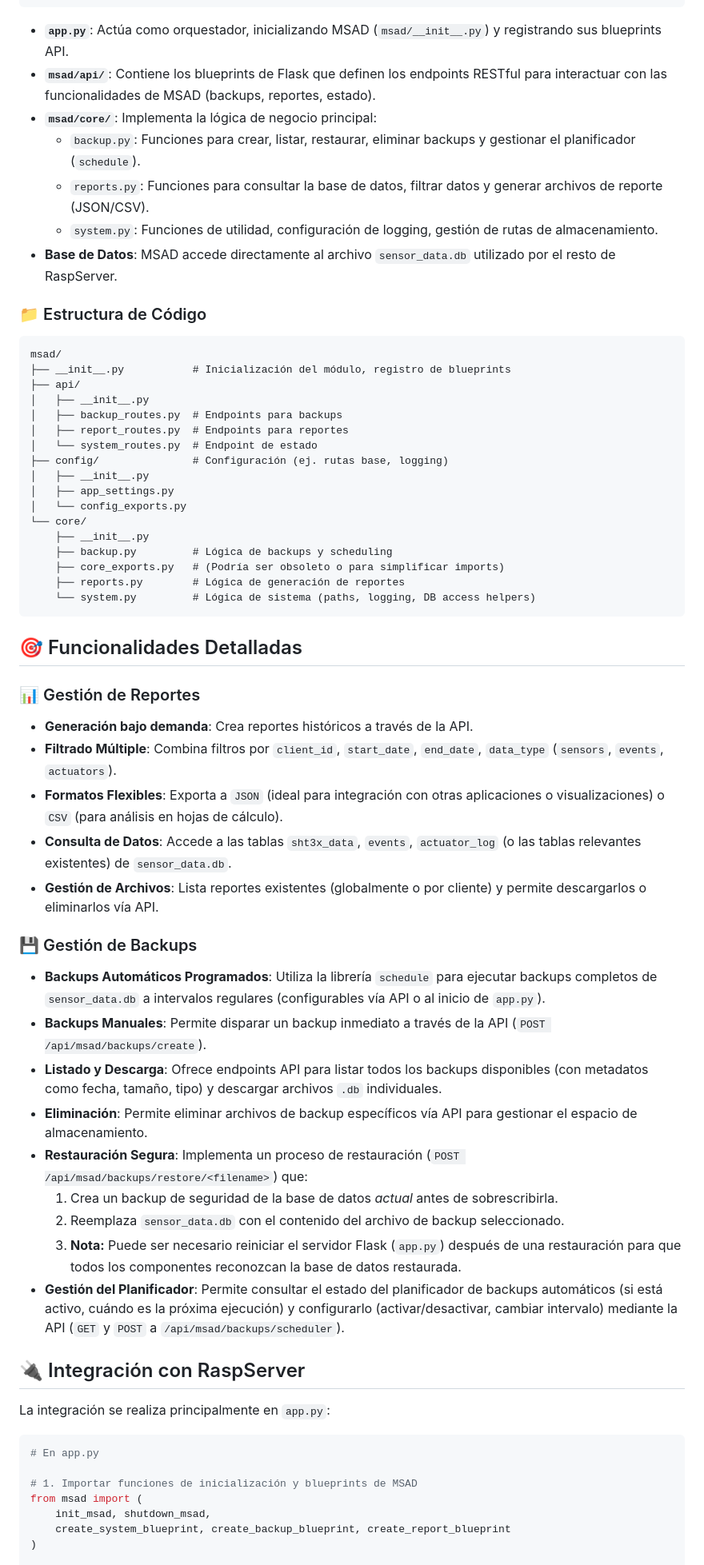
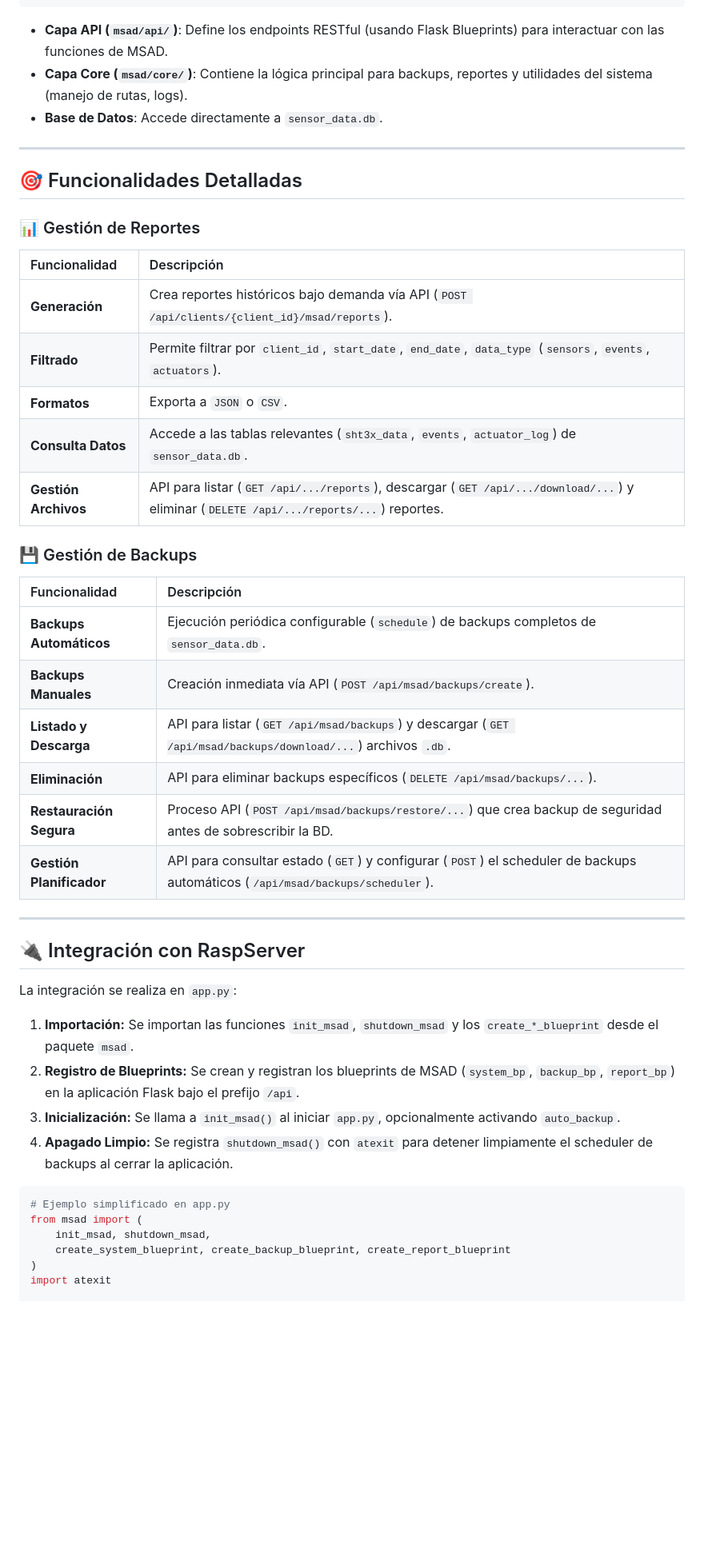
Before and after one commit to Danidiaz0799/raspServerNative, a Markdown page: docs/MSAD_DETAILS.md, the part around one of its changes. Shown at 80% size. Rendered like a GitHub page; blank space fills up the shorter version.

Commit message:
se mejora el msad details

````diff
--- a/docs/MSAD_DETAILS.md
+++ b/docs/MSAD_DETAILS.md
@@ -68,68 +68,51 @@ MSAD sigue una arquitectura modular dentro de la aplicación Flask principal:
                              └──────────────────┘
 ```
 
-*   **`app.py`**: Actúa como orquestador, inicializando MSAD (`msad/__init__.py`) y registrando sus blueprints API.
-*   **`msad/api/`**: Contiene los blueprints de Flask que definen los endpoints RESTful para interactuar con las funcionalidades de MSAD (backups, reportes, estado).
-*   **`msad/core/`**: Implementa la lógica de negocio principal:
-    *   `backup.py`: Funciones para crear, listar, restaurar, eliminar backups y gestionar el planificador (`schedule`).
-    *   `reports.py`: Funciones para consultar la base de datos, filtrar datos y generar archivos de reporte (JSON/CSV).
-    *   `system.py`: Funciones de utilidad, configuración de logging, gestión de rutas de almacenamiento.
-*   **Base de Datos**: MSAD accede directamente al archivo `sensor_data.db` utilizado por el resto de RaspServer.
+*   **Capa API (`msad/api/`)**: Define los endpoints RESTful (usando Flask Blueprints) para interactuar con las funciones de MSAD.
+*   **Capa Core (`msad/core/`)**: Contiene la lógica principal para backups, reportes y utilidades del sistema (manejo de rutas, logs).
+*   **Base de Datos**: Accede directamente a `sensor_data.db`.
 
-### 📁 Estructura de Código
-
-```
-msad/
-├── __init__.py           # Inicialización del módulo, registro de blueprints
-├── api/
-│   ├── __init__.py
-│   ├── backup_routes.py  # Endpoints para backups
-│   ├── report_routes.py  # Endpoints para reportes
-│   └── system_routes.py  # Endpoint de estado
-├── config/               # Configuración (ej. rutas base, logging)
-│   ├── __init__.py
-│   ├── app_settings.py
-│   └── config_exports.py
-└── core/
-    ├── __init__.py
-    ├── backup.py         # Lógica de backups y scheduling
-    ├── core_exports.py   # (Podría ser obsoleto o para simplificar imports)
-    ├── reports.py        # Lógica de generación de reportes
-    └── system.py         # Lógica de sistema (paths, logging, DB access helpers)
-```
+---
 
 ## 🎯 Funcionalidades Detalladas
 
 ### 📊 Gestión de Reportes
 
-*   **Generación bajo demanda**: Crea reportes históricos a través de la API.
-*   **Filtrado Múltiple**: Combina filtros por `client_id`, `start_date`, `end_date`, `data_type` (`sensors`, `events`, `actuators`).
-*   **Formatos Flexibles**: Exporta a `JSON` (ideal para integración con otras aplicaciones o visualizaciones) o `CSV` (para análisis en hojas de cálculo).
-*   **Consulta de Datos**: Accede a las tablas `sht3x_data`, `events`, `actuator_log` (o las tablas relevantes existentes) de `sensor_data.db`.
-*   **Gestión de Archivos**: Lista reportes existentes (globalmente o por cliente) y permite descargarlos o eliminarlos vía API.
+| Funcionalidad         | Descripción                                                                                                |
+| :-------------------- | :--------------------------------------------------------------------------------------------------------- |
+| **Generación**        | Crea reportes históricos bajo demanda vía API (`POST /api/clients/{client_id}/msad/reports`).                |
+| **Filtrado**          | Permite filtrar por `client_id`, `start_date`, `end_date`, `data_type` (`sensors`, `events`, `actuators`).   |
+| **Formatos**          | Exporta a `JSON` o `CSV`.                                                                                  |
+| **Consulta Datos**    | Accede a las tablas relevantes (`sht3x_data`, `events`, `actuator_log`) de `sensor_data.db`.                |
+| **Gestión Archivos** | API para listar (`GET /api/.../reports`), descargar (`GET /api/.../download/...`) y eliminar (`DELETE /api/.../reports/...`) reportes. |
 
 ### 💾 Gestión de Backups
 
-*   **Backups Automáticos Programados**: Utiliza la librería `schedule` para ejecutar backups completos de `sensor_data.db` a intervalos regulares (configurables vía API o al inicio de `app.py`).
-*   **Backups Manuales**: Permite disparar un backup inmediato a través de la API (`POST /api/msad/backups/create`).
-*   **Listado y Descarga**: Ofrece endpoints API para listar todos los backups disponibles (con metadatos como fecha, tamaño, tipo) y descargar archivos `.db` individuales.
-*   **Eliminación**: Permite eliminar archivos de backup específicos vía API para gestionar el espacio de almacenamiento.
-*   **Restauración Segura**: Implementa un proceso de restauración (`POST /api/msad/backups/restore/<filename>`) que:
-    1.  Crea un backup de seguridad de la base de datos *actual* antes de sobrescribirla.
-    2.  Reemplaza `sensor_data.db` con el contenido del archivo de backup seleccionado.
-    3.  **Nota:** Puede ser necesario reiniciar el servidor Flask (`app.py`) después de una restauración para que todos los componentes reconozcan la base de datos restaurada.
-*   **Gestión del Planificador**: Permite consultar el estado del planificador de backups automáticos (si está activo, cuándo es la próxima ejecución) y configurarlo (activar/desactivar, cambiar intervalo) mediante la API (`GET` y `POST` a `/api/msad/backups/scheduler`).
+| Funcionalidad            | Descripción                                                                                                |
+| :----------------------- | :--------------------------------------------------------------------------------------------------------- |
+| **Backups Automáticos**  | Ejecución periódica configurable (`schedule`) de backups completos de `sensor_data.db`.                      |
+| **Backups Manuales**     | Creación inmediata vía API (`POST /api/msad/backups/create`).                                               |
+| **Listado y Descarga**   | API para listar (`GET /api/msad/backups`) y descargar (`GET /api/msad/backups/download/...`) archivos `.db`. |
+| **Eliminación**          | API para eliminar backups específicos (`DELETE /api/msad/backups/...`).                                      |
+| **Restauración Segura**  | Proceso API (`POST /api/msad/backups/restore/...`) que crea backup de seguridad antes de sobrescribir la BD. |
+| **Gestión Planificador** | API para consultar estado (`GET`) y configurar (`POST`) el scheduler de backups automáticos (`/api/msad/backups/scheduler`). |
+
+---
 
 ## 🔌 Integración con RaspServer
 
-La integración se realiza principalmente en `app.py`:
+La integración se realiza en `app.py`:
+
+1.  **Importación:** Se importan las funciones `init_msad`, `shutdown_msad` y los `create_*_blueprint` desde el paquete `msad`.
+2.  **Registro de Blueprints:** Se crean y registran los blueprints de MSAD (`system_bp`, `backup_bp`, `report_bp`) en la aplicación Flask bajo el prefijo `/api`.
+3.  **Inicialización:** Se llama a `init_msad()` al iniciar `app.py`, opcionalmente activando `auto_backup`.
+4.  **Apagado Limpio:** Se registra `shutdown_msad()` con `atexit` para detener limpiamente el scheduler de backups al cerrar la aplicación.
 
 ```python
-# En app.py
-
-# 1. Importar funciones de inicialización y blueprints de MSAD
+# Ejemplo simplificado en app.py
 from msad import (
     init_msad, shutdown_msad,
     create_system_blueprint, create_backup_blueprint, create_report_blueprint
 )
+import atexit
 
````
Also changed, not shown: other parts of docs/MSAD_DETAILS.md (+96 -286 lines).
